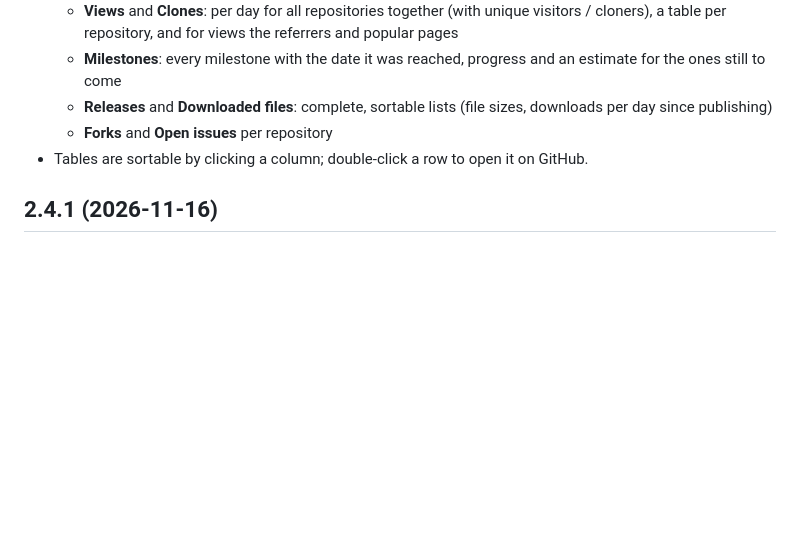
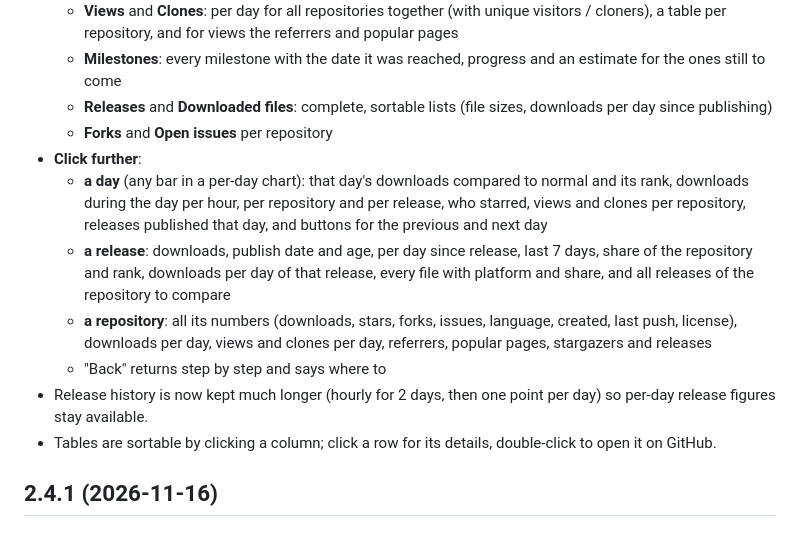
Before and after one commit to ericbruggema/GitHubStats, a Markdown page: CHANGELOG.md, the part around the change. Rendered like a GitHub page; blank space fills up the shorter version.

```diff
--- a/CHANGELOG.md
+++ b/CHANGELOG.md
@@ -12,7 +12,19 @@
   - **Milestones**: every milestone with the date it was reached, progress and an estimate for the ones still to come
   - **Releases** and **Downloaded files**: complete, sortable lists (file sizes, downloads per day since publishing)
   - **Forks** and **Open issues** per repository
-- Tables are sortable by clicking a column; double-click a row to open it on GitHub.
+- **Click further**:
+  - **a day** (any bar in a per-day chart): that day's downloads compared to normal and its rank, downloads during
+    the day per hour, per repository and per release, who starred, views and clones per repository, releases
+    published that day, and buttons for the previous and next day
+  - **a release**: downloads, publish date and age, per day since release, last 7 days, share of the repository and
+    rank, downloads per day of that release, every file with platform and share, and all releases of the repository
+    to compare
+  - **a repository**: all its numbers (downloads, stars, forks, issues, language, created, last push, license),
+    downloads per day, views and clones per day, referrers, popular pages, stargazers and releases
+  - "Back" returns step by step and says where to
+- Release history is now kept much longer (hourly for 2 days, then one point per day) so per-day release figures
+  stay available.
+- Tables are sortable by clicking a column; click a row for its details, double-click to open it on GitHub.
 
 ## 2.4.1 (2026-11-16)
 
```
Also changed, not shown: README.md (+4 -0 lines), docs/USER-GUIDE.md (+5 -1 lines), docs/screenshots/detail-day.png (added), docs/screenshots/detail-downloads.png, docs/screenshots/detail-release.png (added), docs/screenshots/detail-views.png, 5 other files.
